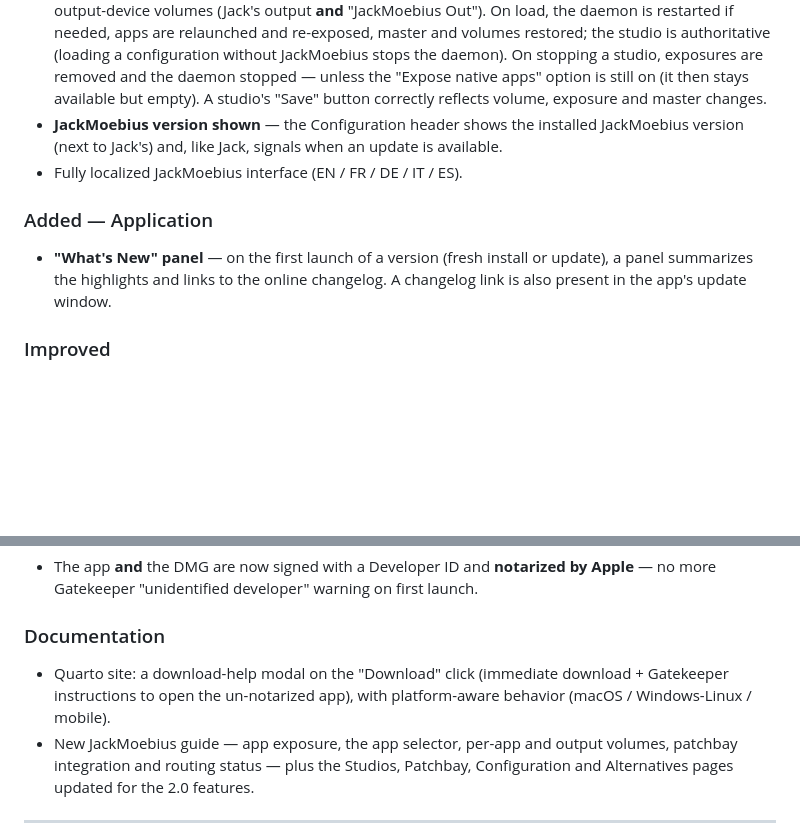
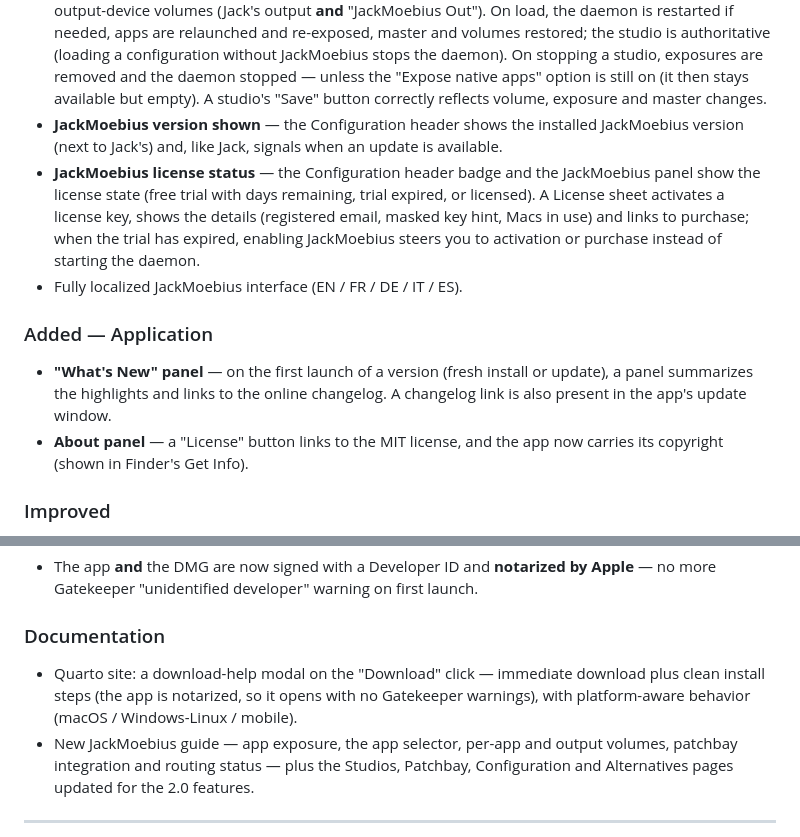
Before and after one commit to zinc75/JackMate, a Markdown page: CHANGELOG.md, 2 parts joined by grey strips. Rendered like a GitHub page; blank space fills up the shorter version.

Commit message:
[JackMate] docs: 2.0.0 changelog — licensing + MIT notice, fix stale "un-notarized" wording
- [2.0.0]: add JackMoebius license status (header badge / panel / License sheet)
  and the About "License" button + MIT notice
- fix the stale download-modal line ("un-notarized app" Gatekeeper instructions
  → notarized, opens with no Gatekeeper warnings)

```diff
--- a/CHANGELOG.md
+++ b/CHANGELOG.md
@@ -22,10 +22,12 @@ Major release: **JackMoebius integration**. JackMate now drives the JackMoebius
 - **Safety (anti-kill)** — stopping Jack or switching studios no longer quits the real macOS apps exposed by JackMoebius.
 - **Studios ↔ JackMoebius** — a studio saves and restores the JackMoebius state: exposed apps (Output / Input with their channel counts), the system monitor (master), and per-app volumes — along with the output-device volumes (Jack's output **and** "JackMoebius Out"). On load, the daemon is restarted if needed, apps are relaunched and re-exposed, master and volumes restored; the studio is authoritative (loading a configuration without JackMoebius stops the daemon). On stopping a studio, exposures are removed and the daemon stopped — unless the "Expose native apps" option is still on (it then stays available but empty). A studio's "Save" button correctly reflects volume, exposure and master changes.
 - **JackMoebius version shown** — the Configuration header shows the installed JackMoebius version (next to Jack's) and, like Jack, signals when an update is available.
+- **JackMoebius license status** — the Configuration header badge and the JackMoebius panel show the license state (free trial with days remaining, trial expired, or licensed). A License sheet activates a license key, shows the details (registered email, masked key hint, Macs in use) and links to purchase; when the trial has expired, enabling JackMoebius steers you to activation or purchase instead of starting the daemon.
 - Fully localized JackMoebius interface (EN / FR / DE / IT / ES).
 
 ### Added — Application
 - **"What's New" panel** — on the first launch of a version (fresh install or update), a panel summarizes the highlights and links to the online changelog. A changelog link is also present in the app's update window.
+- **About panel** — a "License" button links to the MIT license, and the app now carries its copyright (shown in Finder's Get Info).
 
 ### Improved
 - Patchbay: when zoomed out, port and app names now scale with the boxes (no more overlap).
@@ -39,7 +41,7 @@ Major release: **JackMoebius integration**. JackMate now drives the JackMoebius
 - The app **and** the DMG are now signed with a Developer ID and **notarized by Apple** — no more Gatekeeper "unidentified developer" warning on first launch.
 
 ### Documentation
-- Quarto site: a download-help modal on the "Download" click (immediate download + Gatekeeper instructions to open the un-notarized app), with platform-aware behavior (macOS / Windows-Linux / mobile).
+- Quarto site: a download-help modal on the "Download" click — immediate download plus clean install steps (the app is notarized, so it opens with no Gatekeeper warnings), with platform-aware behavior (macOS / Windows-Linux / mobile).
 - New JackMoebius guide — app exposure, the app selector, per-app and output volumes, patchbay integration and routing status — plus the Studios, Patchbay, Configuration and Alternatives pages updated for the 2.0 features.
 
 ---
```
